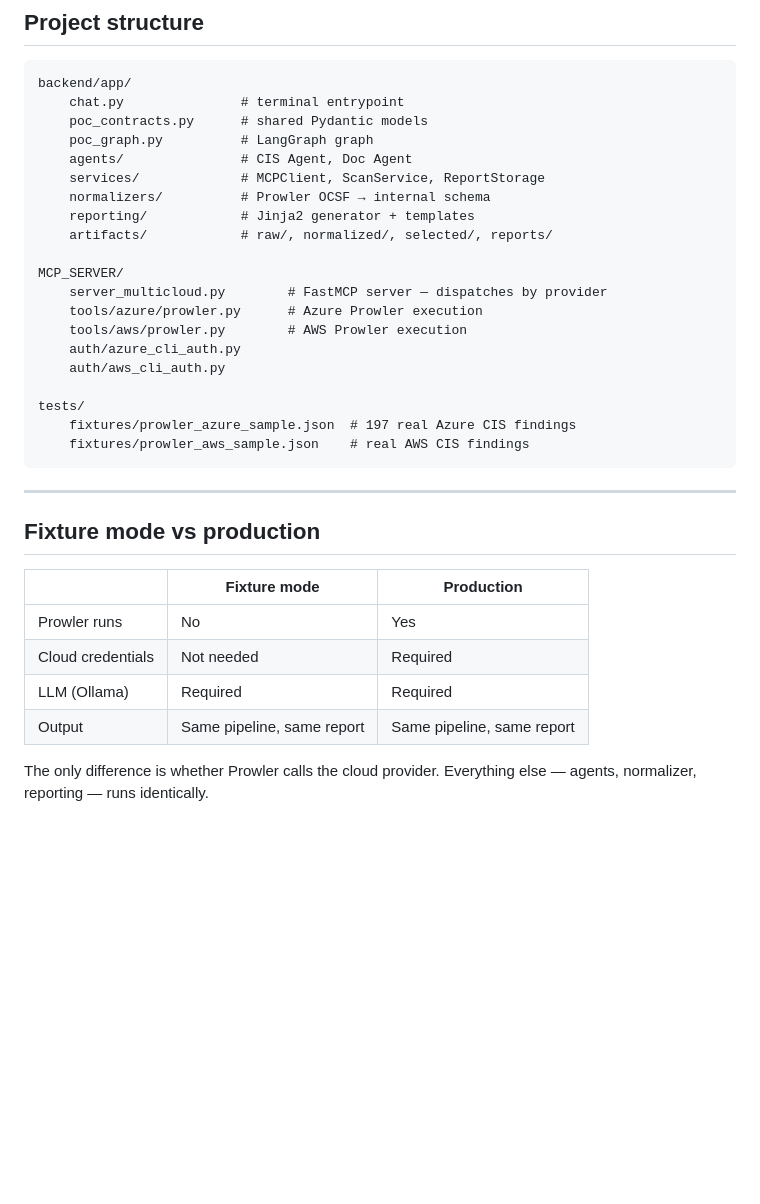
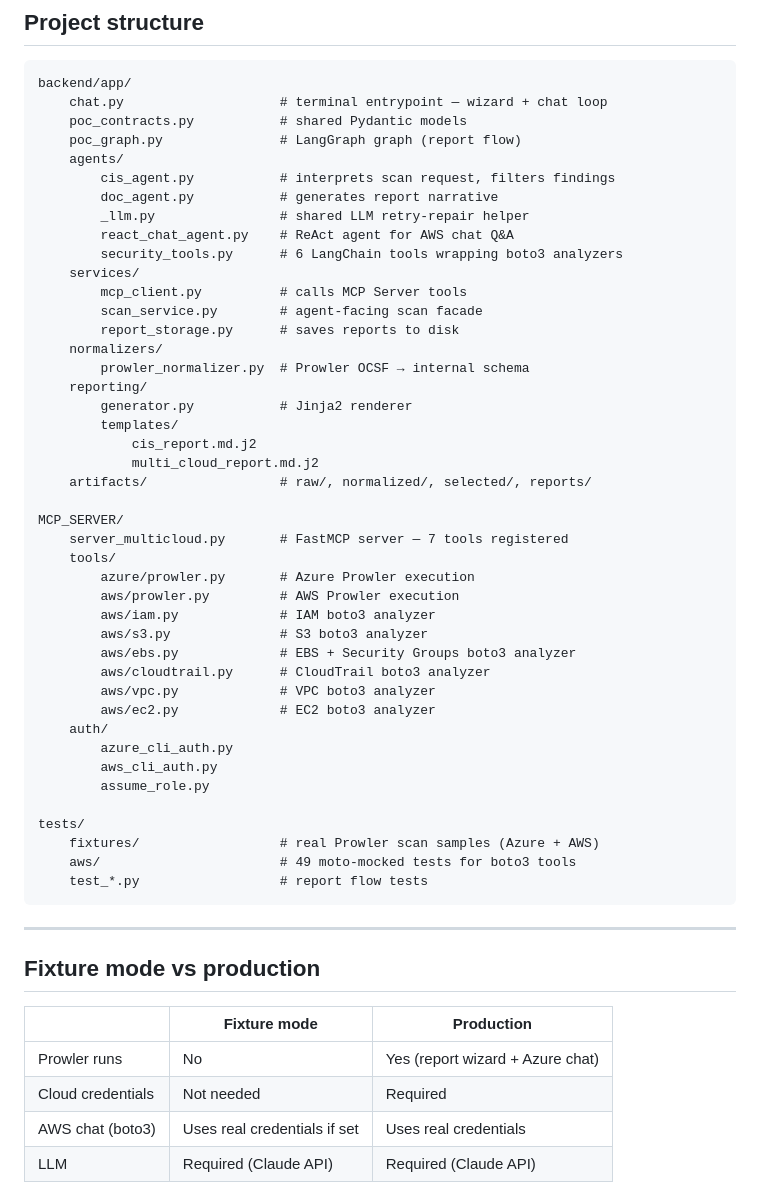
Before and after one commit to mikevedo/MCSecurity_MPC_TFM, a Markdown page: README.md, the part around one of its changes. Rendered like a GitHub page; blank space fills up the shorter version.

````diff
--- a/README.md
+++ b/README.md
@@ -178,25 +187,48 @@ uv run pytest
 
 ```
 backend/app/
-    chat.py               # terminal entrypoint
-    poc_contracts.py      # shared Pydantic models
-    poc_graph.py          # LangGraph graph
-    agents/               # CIS Agent, Doc Agent
-    services/             # MCPClient, ScanService, ReportStorage
-    normalizers/          # Prowler OCSF → internal schema
-    reporting/            # Jinja2 generator + templates
-    artifacts/            # raw/, normalized/, selected/, reports/
+    chat.py                    # terminal entrypoint — wizard + chat loop
+    poc_contracts.py           # shared Pydantic models
+    poc_graph.py               # LangGraph graph (report flow)
+    agents/
+        cis_agent.py           # interprets scan request, filters findings
+        doc_agent.py           # generates report narrative
+        _llm.py                # shared LLM retry-repair helper
+        react_chat_agent.py    # ReAct agent for AWS chat Q&A
+        security_tools.py      # 6 LangChain tools wrapping boto3 analyzers
+    services/
+        mcp_client.py          # calls MCP Server tools
+        scan_service.py        # agent-facing scan facade
+        report_storage.py      # saves reports to disk
+    normalizers/
+        prowler_normalizer.py  # Prowler OCSF → internal schema
+    reporting/
+        generator.py           # Jinja2 renderer
+        templates/
+            cis_report.md.j2
+            multi_cloud_report.md.j2
+    artifacts/                 # raw/, normalized/, selected/, reports/
 
 MCP_SERVER/
-    server_multicloud.py        # FastMCP server — dispatches by provider
-    tools/azure/prowler.py      # Azure Prowler execution
-    tools/aws/prowler.py        # AWS Prowler execution
-    auth/azure_cli_auth.py
-    auth/aws_cli_auth.py
+    server_multicloud.py       # FastMCP server — 7 tools registered
+    tools/
+        azure/prowler.py       # Azure Prowler execution
+        aws/prowler.py         # AWS Prowler execution
+        aws/iam.py             # IAM boto3 analyzer
+        aws/s3.py              # S3 boto3 analyzer
+        aws/ebs.py             # EBS + Security Groups boto3 analyzer
+        aws/cloudtrail.py      # CloudTrail boto3 analyzer
+        aws/vpc.py             # VPC boto3 analyzer
+        aws/ec2.py             # EC2 boto3 analyzer
+    auth/
+        azure_cli_auth.py
+        aws_cli_auth.py
+        assume_role.py
 
 tests/
-    fixtures/prowler_azure_sample.json  # 197 real Azure CIS findings
-    fixtures/prowler_aws_sample.json    # real AWS CIS findings
+    fixtures/                  # real Prowler scan samples (Azure + AWS)
+    aws/                       # 49 moto-mocked tests for boto3 tools
+    test_*.py                  # report flow tests
 ```
 
 ---
@@ -205,9 +237,7 @@ tests/
 
 | | Fixture mode | Production |
 |-|-------------|------------|
-| Prowler runs | No | Yes |
+| Prowler runs | No | Yes (report wizard + Azure chat) |
 | Cloud credentials | Not needed | Required |
-| LLM (Ollama) | Required | Required |
-| Output | Same pipeline, same report | Same pipeline, same report |
-
-The only difference is whether Prowler calls the cloud provider. Everything else — agents, normalizer, reporting — runs identically.
+| AWS chat (boto3) | Uses real credentials if set | Uses real credentials |
+| LLM | Required (Claude API) | Required (Claude API) |
````
Also changed, not shown: other parts of README.md (+66 -57 lines), CLAUDE.md (added, +205 -0 lines).
